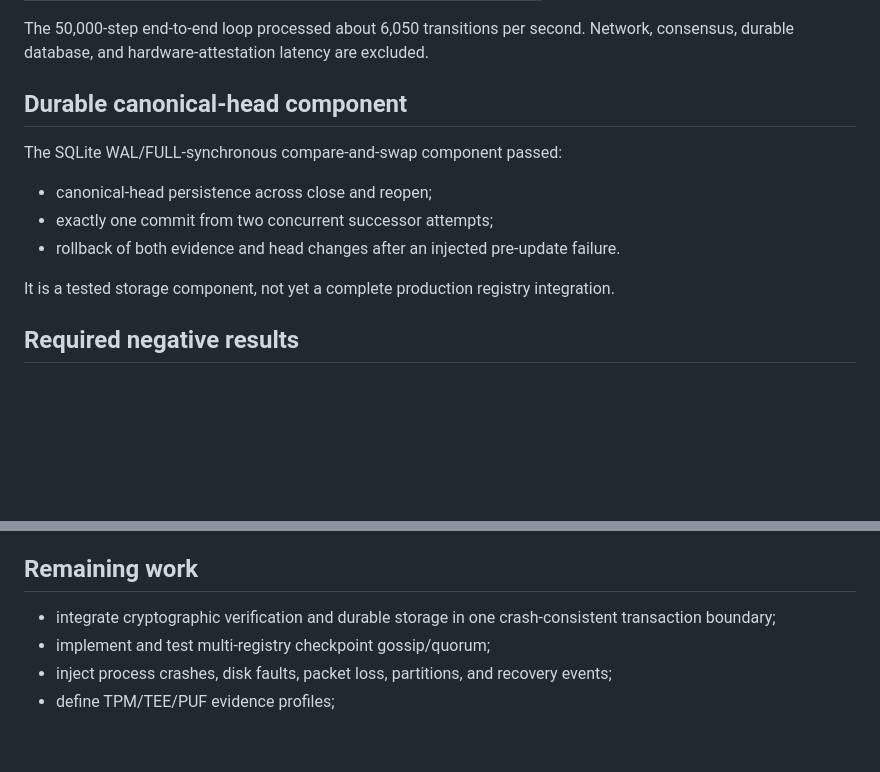
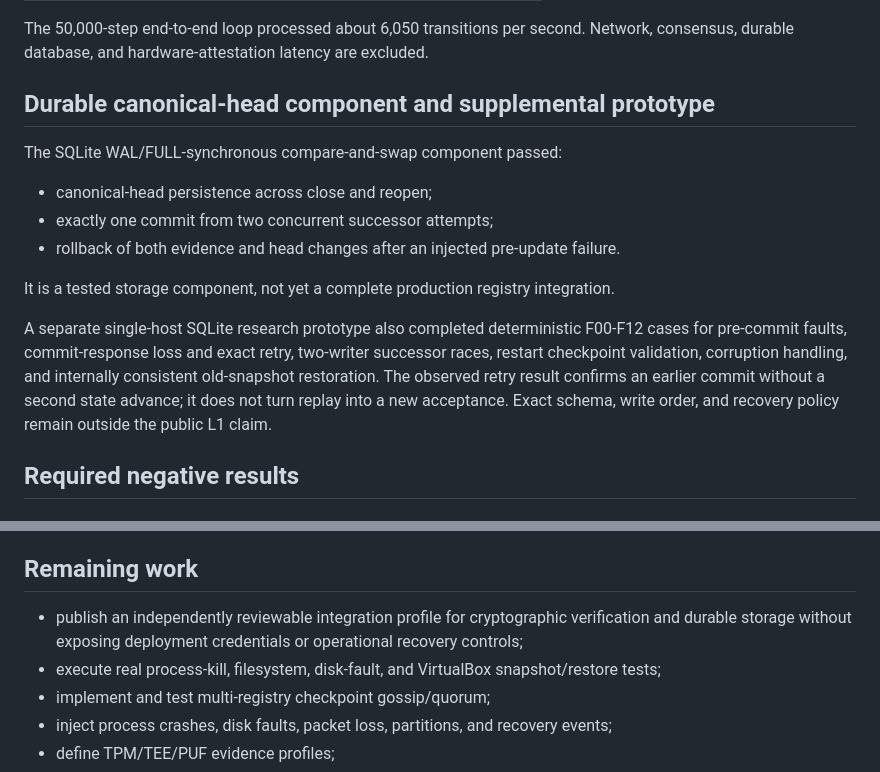
Before and after one commit to swc8121-alt/iepp, a Markdown page: docs/IEPP_Core_Validation_v0.2.md, 2 parts joined by grey strips. Drawn GitHub-style; blank space fills up the shorter version.

Commit message:
Align Core v0.2.1 acceptance and evidence boundaries

```diff
--- a/docs/IEPP_Core_Validation_v0.2.md
+++ b/docs/IEPP_Core_Validation_v0.2.md
@@ -66,7 +66,7 @@ Measured on the recorded single-process Linux host with an in-memory registry:
 The 50,000-step end-to-end loop processed about 6,050 transitions per second. Network, consensus, durable database,
 and hardware-attestation latency are excluded.
 
-## Durable canonical-head component
+## Durable canonical-head component and supplemental prototype
 
 The SQLite WAL/FULL-synchronous compare-and-swap component passed:
 
@@ -75,6 +75,12 @@ The SQLite WAL/FULL-synchronous compare-and-swap component passed:
 - rollback of both evidence and head changes after an injected pre-update failure.
 
 It is a tested storage component, not yet a complete production registry integration.
+
+A separate single-host SQLite research prototype also completed deterministic F00-F12 cases for pre-commit faults,
+commit-response loss and exact retry, two-writer successor races, restart checkpoint validation, corruption handling,
+and internally consistent old-snapshot restoration. The observed retry result confirms an earlier commit without a
+second state advance; it does not turn replay into a new acceptance. Exact schema, write order, and recovery policy
+remain outside the public L1 claim.
 
 ## Required negative results
 
@@ -112,7 +118,9 @@ This v0.2 implementation and its results are L1 unless a test explicitly states
 
 ## Remaining work
 
-- integrate cryptographic verification and durable storage in one crash-consistent transaction boundary;
+- publish an independently reviewable integration profile for cryptographic verification and durable storage without
+  exposing deployment credentials or operational recovery controls;
+- execute real process-kill, filesystem, disk-fault, and VirtualBox snapshot/restore tests;
 - implement and test multi-registry checkpoint gossip/quorum;
 - inject process crashes, disk faults, packet loss, partitions, and recovery events;
 - define TPM/TEE/PUF evidence profiles;
```
Also changed, not shown: other parts of docs/IEPP_Core_Validation_v0.2.md (+1 -1 lines).
